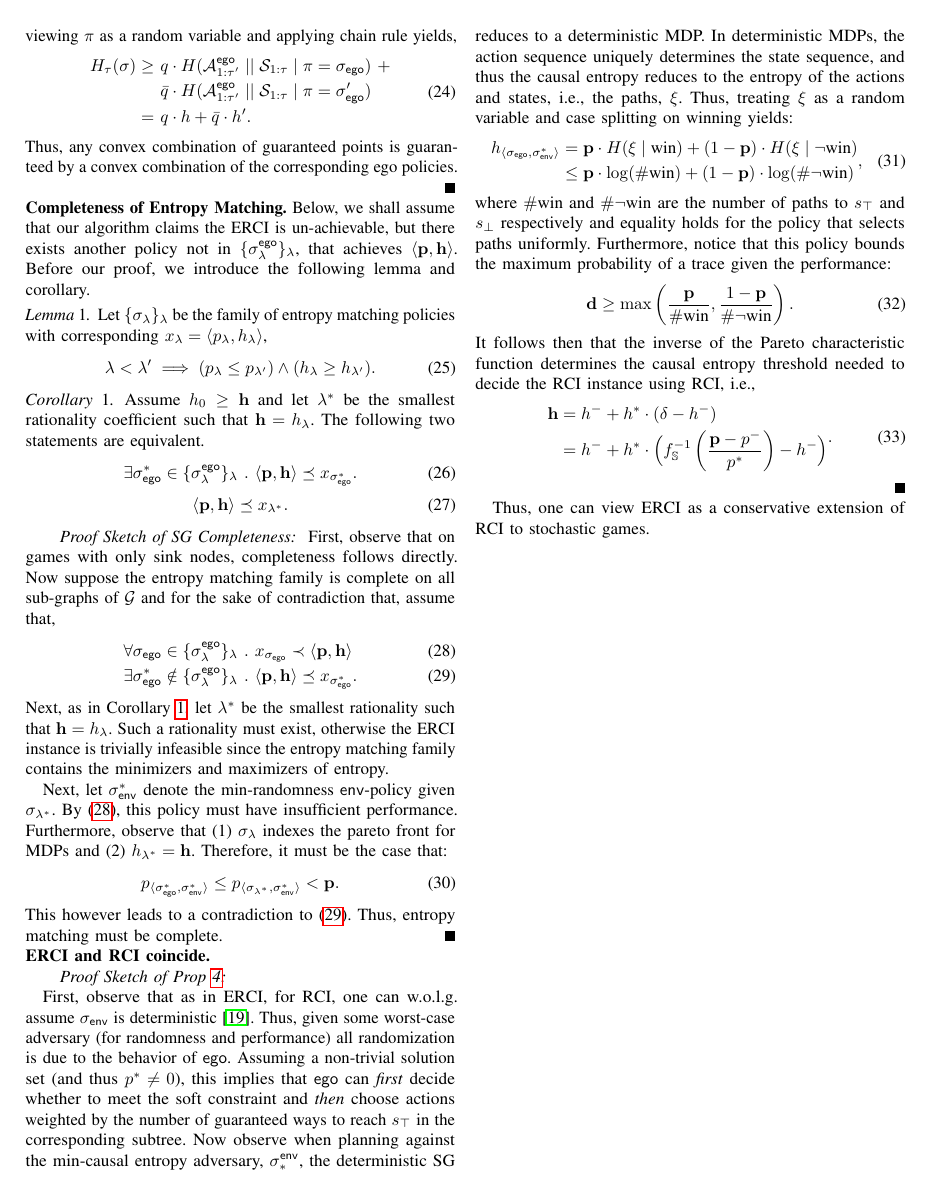
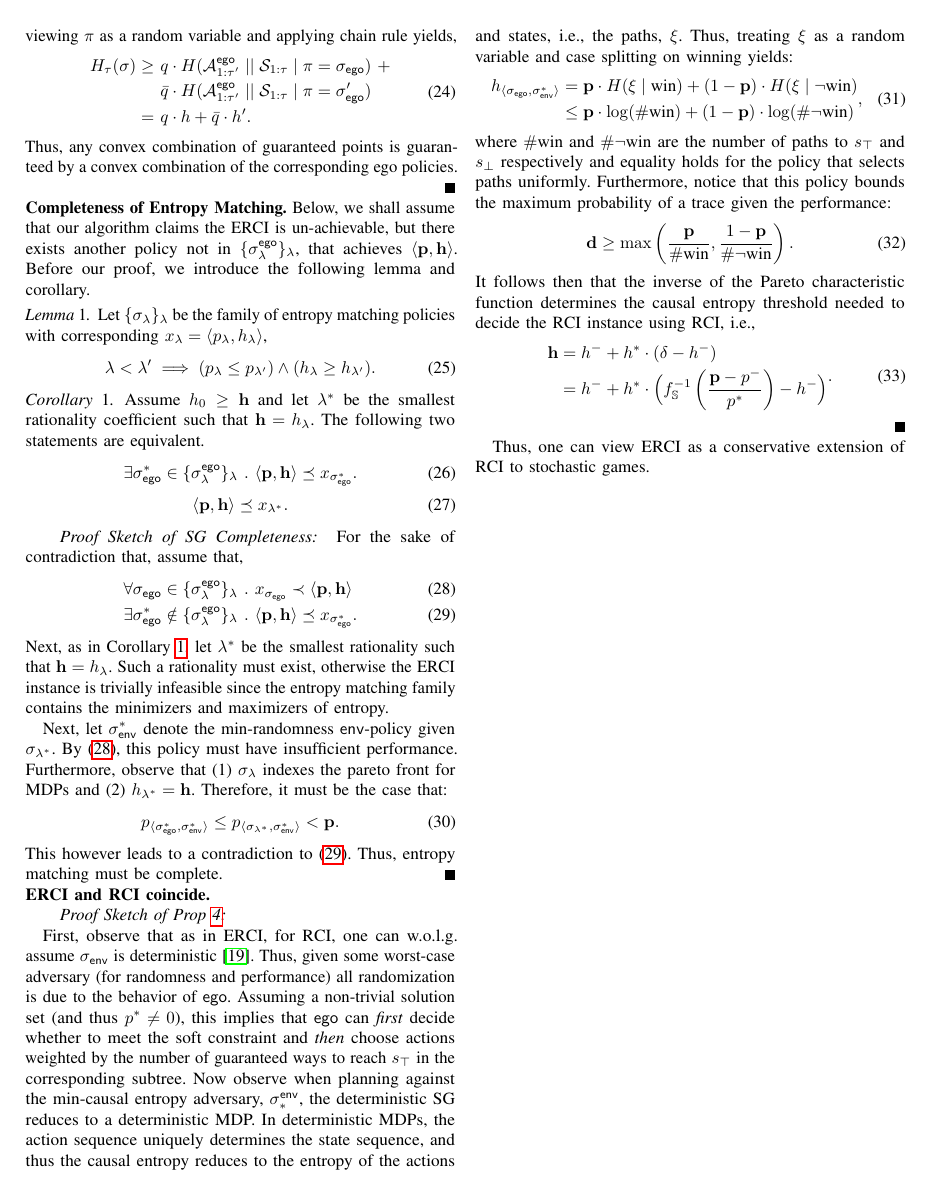
Before and after one commit to mvcisback/RSS21, a LaTeX paper (main.tex, which reads proofs.tex): page 13 of 13. Compiled offline with pdfLaTeX.

Commit message:
Remove induction from completness proff.

```diff
--- a/proofs.tex
+++ b/proofs.tex
@@ -51,11 +51,7 @@ we introduce the following lemma and corollary.
   \end{equation}
 \end{corollary}
 \begin{proof}[Proof Sketch of SG Completeness]
-  First, observe that on games with only sink nodes, completeness
-  follows directly.
-  Now suppose the entropy matching family is
-  complete on all sub-graphs of $\sg$ and for the sake of
-  contradiction that, assume that,
+  For the sake of contradiction that, assume that,
   \begin{align}
     &\forall \sched_\pOne \in \{\sched^{\pOne}_\rat\}_\rat~.~ x_{\sched_{\pOne}} \prec \langle \scthreshold, \randomness \rangle\label{eq:reject}\\
     &\exists \sched_\pOne^* \notin \{\sched^{\pOne}_\rat\}_\rat~.~  \langle \scthreshold, \randomness \rangle \preceq x_{\sched_{\pOne}^*}\label{eq:incomplete}.
```
